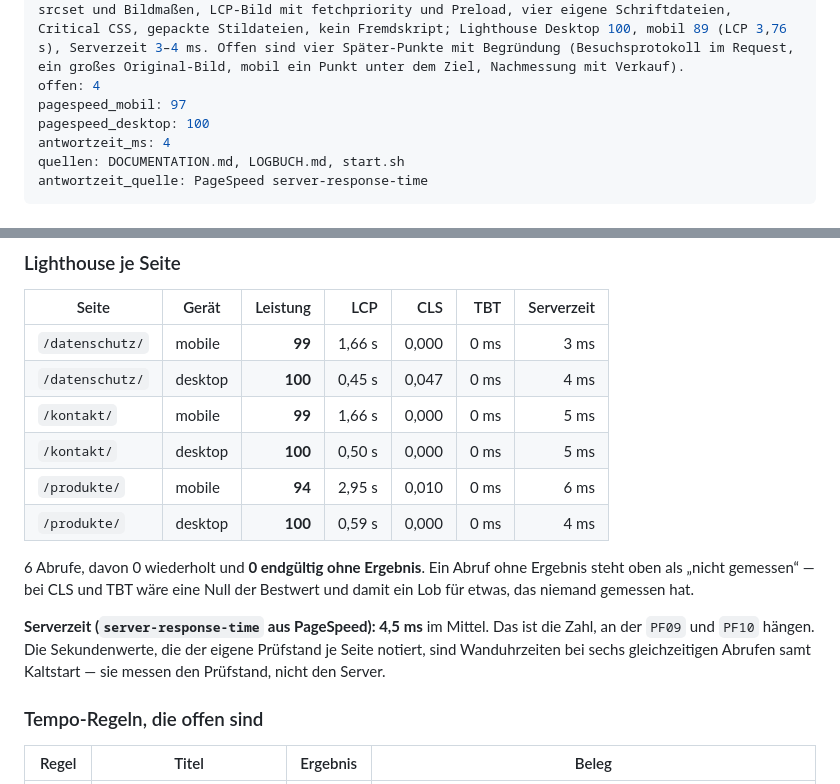
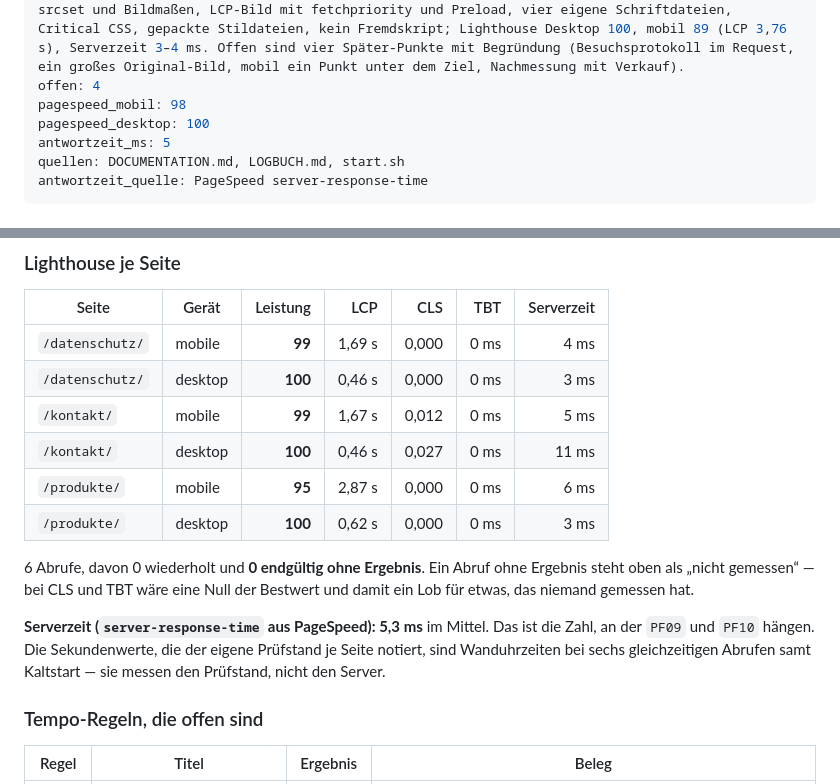
Before and after one commit to BastianScherzinger/Webseitemitstripe, a Markdown page: doku/70-PERFORMANCE.md, 2 parts joined by grey strips. Rendered like a GitHub page.

Commit message:
Doku: Messung vom 2026-11-02 nachgetragen
Durchgeführt über Webagentur Scherzinger Overview.

```diff
--- a/doku/70-PERFORMANCE.md
+++ b/doku/70-PERFORMANCE.md
@@ -6,9 +6,9 @@ status: vollständig
 fortschritt: 99
 zusammenfassung: Stand 02.10.2026 (live, main = 7ae67ab): Produktbilder in mehreren Größen mit srcset und Bildmaßen, LCP-Bild mit fetchpriority und Preload, vier eigene Schriftdateien, Critical CSS, gepackte Stildateien, kein Fremdskript; Lighthouse Desktop 100, mobil 89 (LCP 3,76 s), Serverzeit 3–4 ms. Offen sind vier Später-Punkte mit Begründung (Besuchsprotokoll im Request, ein großes Original-Bild, mobil ein Punkt unter dem Ziel, Nachmessung mit Verkauf).
 offen: 4
-pagespeed_mobil: 97
+pagespeed_mobil: 98
 pagespeed_desktop: 100
-antwortzeit_ms: 4
+antwortzeit_ms: 5
 quellen: DOCUMENTATION.md, LOGBUCH.md, start.sh
 antwortzeit_quelle: PageSpeed server-response-time
 ---
@@ -27,16 +27,16 @@ Gemessen wird die **Live-Seite**, also der Stand `main`. Seit dem 02.10.2026 ist
 
 | Seite | Gerät | Leistung | LCP | CLS | TBT | Serverzeit |
 |---|---|---:|---:|---:|---:|---:|
-| `/datenschutz/` | mobile | **99** | 1,66 s | 0,000 | 0 ms | 3 ms |
-| `/datenschutz/` | desktop | **100** | 0,45 s | 0,047 | 0 ms | 4 ms |
-| `/kontakt/` | mobile | **99** | 1,66 s | 0,000 | 0 ms | 5 ms |
-| `/kontakt/` | desktop | **100** | 0,50 s | 0,000 | 0 ms | 5 ms |
-| `/produkte/` | mobile | **94** | 2,95 s | 0,010 | 0 ms | 6 ms |
-| `/produkte/` | desktop | **100** | 0,59 s | 0,000 | 0 ms | 4 ms |
+| `/datenschutz/` | mobile | **99** | 1,69 s | 0,000 | 0 ms | 4 ms |
+| `/datenschutz/` | desktop | **100** | 0,46 s | 0,000 | 0 ms | 3 ms |
+| `/kontakt/` | mobile | **99** | 1,67 s | 0,012 | 0 ms | 5 ms |
+| `/kontakt/` | desktop | **100** | 0,46 s | 0,027 | 0 ms | 11 ms |
+| `/produkte/` | mobile | **95** | 2,87 s | 0,000 | 0 ms | 6 ms |
+| `/produkte/` | desktop | **100** | 0,62 s | 0,000 | 0 ms | 3 ms |
 
 6 Abrufe, davon 0 wiederholt und **0 endgültig ohne Ergebnis**. Ein Abruf ohne Ergebnis steht oben als „nicht gemessen“ — bei CLS und TBT wäre eine Null der Bestwert und damit ein Lob für etwas, das niemand gemessen hat.
 
-**Serverzeit (`server-response-time` aus PageSpeed): 4,5 ms** im Mittel. Das ist die Zahl, an der `PF09` und `PF10` hängen. Die Sekundenwerte, die der eigene Prüfstand je Seite notiert, sind Wanduhrzeiten bei sechs gleichzeitigen Abrufen samt Kaltstart — sie messen den Prüfstand, nicht den Server.
+**Serverzeit (`server-response-time` aus PageSpeed): 5,3 ms** im Mittel. Das ist die Zahl, an der `PF09` und `PF10` hängen. Die Sekundenwerte, die der eigene Prüfstand je Seite notiert, sind Wanduhrzeiten bei sechs gleichzeitigen Abrufen samt Kaltstart — sie messen den Prüfstand, nicht den Server.
 
 ### Tempo-Regeln, die offen sind
 
```
Also changed, not shown: other parts of doku/70-PERFORMANCE.md (+1 -1 lines), doku/00-STATUS.md (+5 -5 lines).
